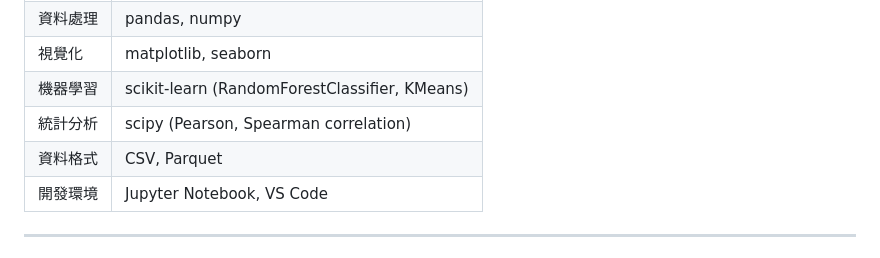
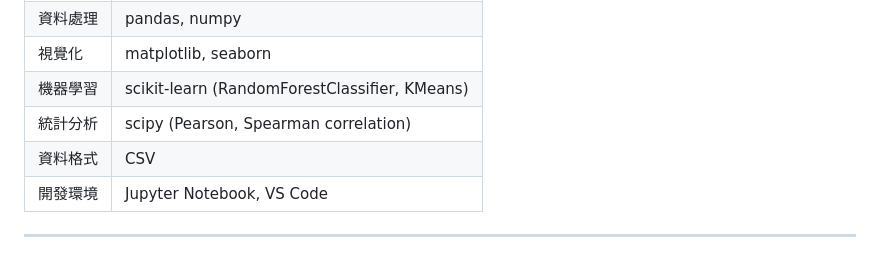
Before and after one commit to Morriswuu/PRJ4-2025-D02-Canon-Project, a Markdown page: README.md, the part around the change. Rendered like a GitHub page.

Commit message:
Update data formats in README
Removed 'Parquet' from the data formats listed in the README.

```diff
--- a/README.md
+++ b/README.md
@@ -70,7 +70,7 @@ Canon production printers experience recurring failures and downtime related to
 | 視覺化 | matplotlib, seaborn |
 | 機器學習 | scikit-learn (RandomForestClassifier, KMeans) |
 | 統計分析 | scipy (Pearson, Spearman correlation) |
-| 資料格式 | CSV, Parquet |
+| 資料格式 | CSV |
 | 開發環境 | Jupyter Notebook, VS Code |
 
 ---
```
